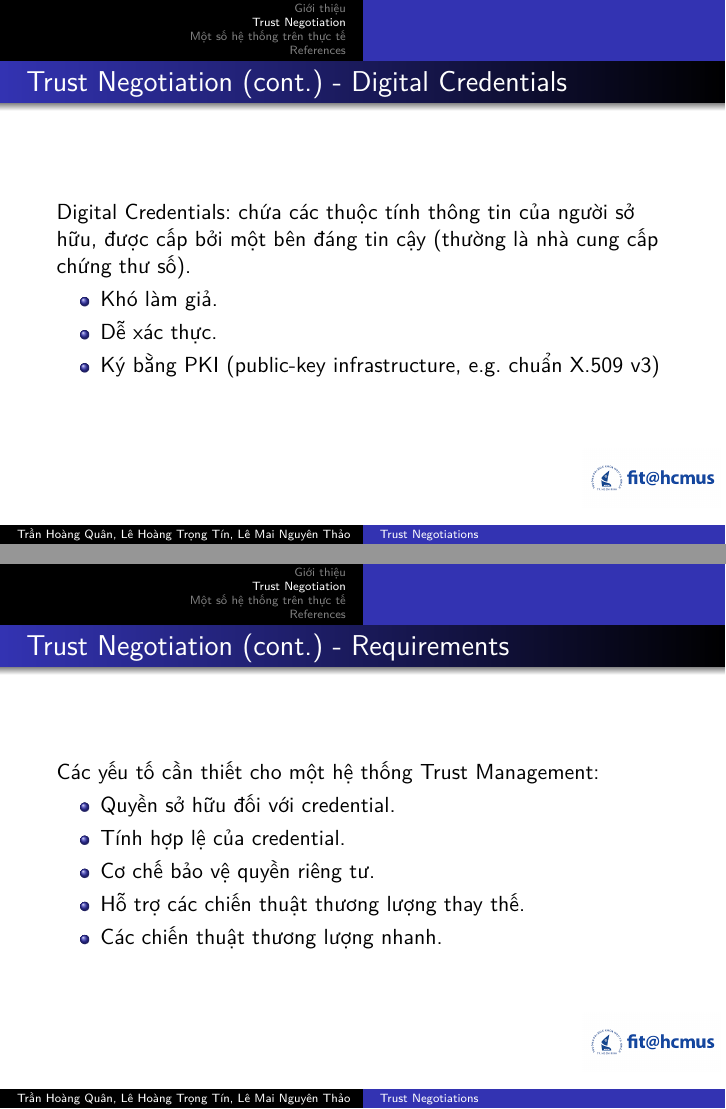
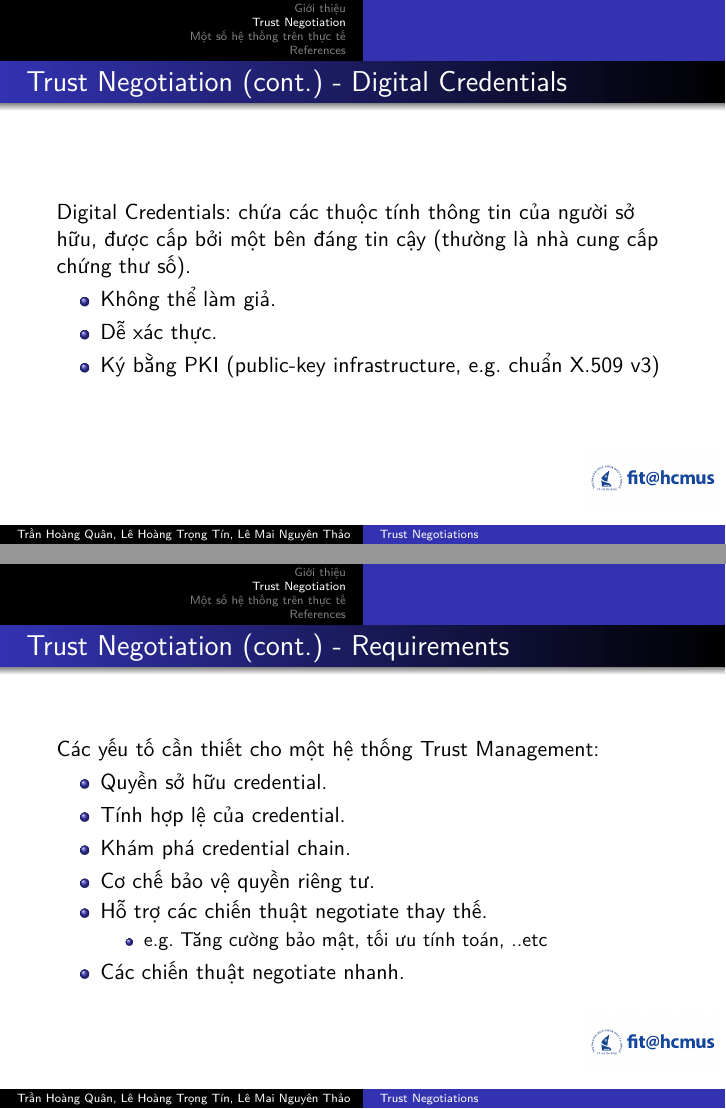
Before and after one commit to trhgquan/CS153, LaTeX slides (presentation/presentation.tex): pages 8 and 10 of 37, joined at a grey line. Compiled offline with pdfLaTeX.

Commit message:
Updated presentation slide, 12hrs before seminar

```diff
--- a/presentation/presentation.tex
+++ b/presentation/presentation.tex
@@ -79,7 +79,7 @@ Trust Negotiation: phuơng pháp tiếp cận bằng cách kiểm soát truy c
 \begin{frame}{Trust Negotiation (cont.) - Digital Credentials}
 Digital Credentials: chứa các thuộc tính thông tin của người sở hữu, được cấp bởi một bên đáng tin cậy (thường là nhà cung cấp chứng thư số).
 \begin{itemize}
-\item Khó làm giả.
+\item Không thể làm giả.
 \item Dễ xác thực.
 \item Ký bằng PKI (public-key infrastructure, \eg chuẩn X.509 v3)
 \end{itemize}
@@ -97,11 +97,15 @@ Credential disclosure policy (CDP):
 \begin{frame}{Trust Negotiation (cont.) - Requirements}
 Các yếu tố cần thiết cho một hệ thống Trust Management:
 \begin{itemize}
-\item Quyền sở hữu đối với credential.
+\item Quyền sở hữu credential.
 \item Tính hợp lệ của credential.
+\item Khám phá credential chain.
 \item Cơ chế bảo vệ quyền riêng tư.
-\item Hỗ trợ các chiến thuật thương lượng thay thế.
-\item Các chiến thuật thương lượng nhanh.
+\item Hỗ trợ các chiến thuật negotiate thay thế.
+\begin{itemize}
+\item \eg Tăng cường bảo mật, tối ưu tính toán, ..etc
+\end{itemize}
+\item Các chiến thuật negotiate nhanh.
 \end{itemize}
 \end{frame}
 
```
Also changed, not shown: presentation/presentation.tex (1 more changed lines).
